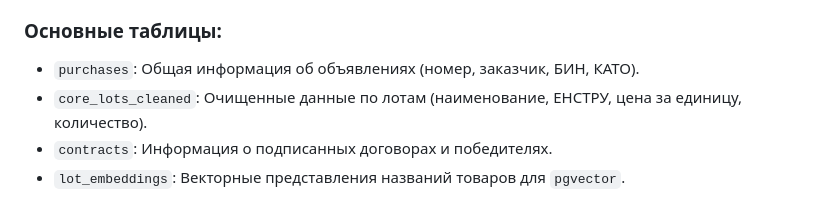
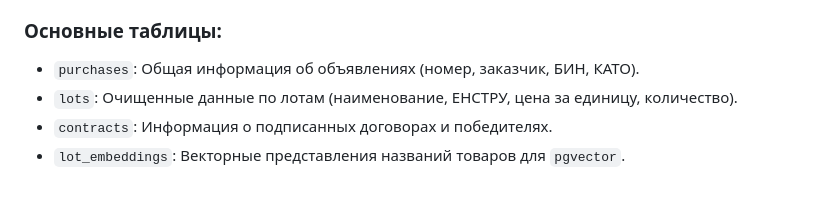
Before and after one commit to Yernazzar/goszakup_chatbot, a Markdown page: README.md, the part around the change. GitHub-like rendering.

Commit message:
Rename core_lots_cleaned to lots in README

```diff
--- a/README.md
+++ b/README.md
@@ -65,7 +65,7 @@ graph TD
 
 ### Основные таблицы:
 *   `purchases`: Общая информация об объявлениях (номер, заказчик, БИН, КАТО).
-*   `core_lots_cleaned`: Очищенные данные по лотам (наименование, ЕНСТРУ, цена за единицу, количество).
+*   `lots`: Очищенные данные по лотам (наименование, ЕНСТРУ, цена за единицу, количество).
 *   `contracts`: Информация о подписанных договорах и победителях.
 *   `lot_embeddings`: Векторные представления названий товаров для `pgvector`.
 
```
